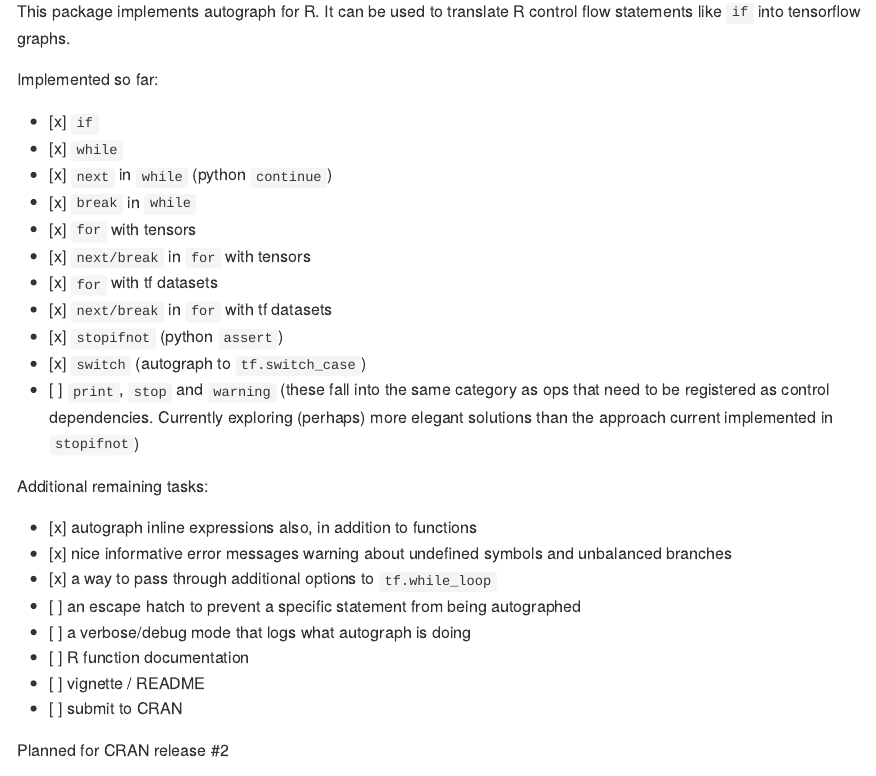
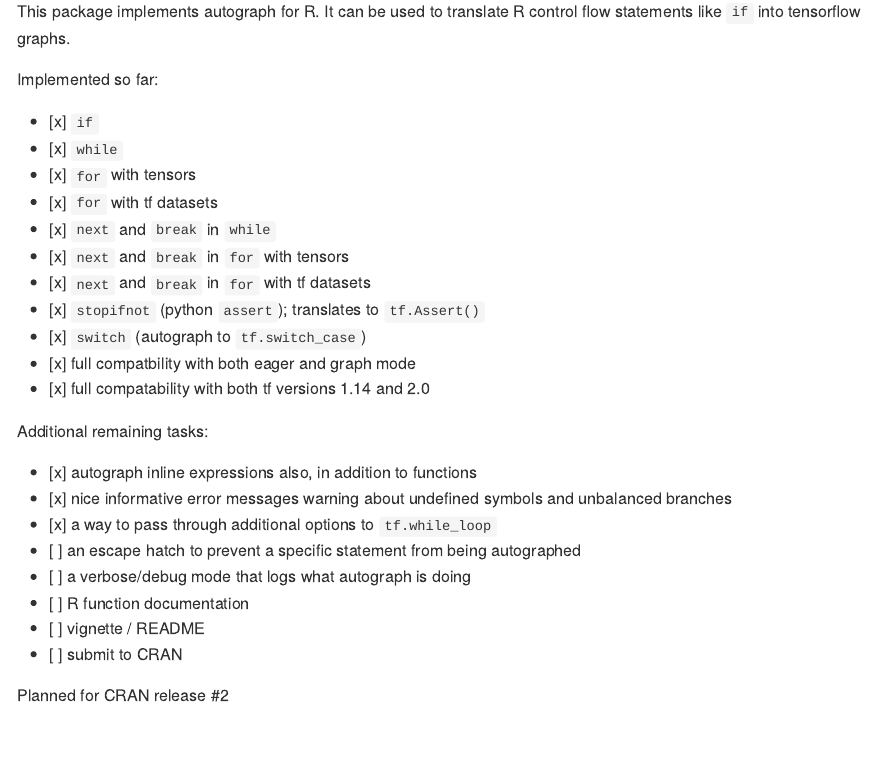
Before and after one commit to t-kalinowski/tfautograph, an R Markdown document (README.Rmd): the page in a window 1100 px wide, from 200 px down. The pictures show the output file README.md that the author committed with the source, drawn offline in the style of GitHub.

Commit message:
update + reknit readme

```diff
--- a/README.Rmd
+++ b/README.Rmd
@@ -24,18 +24,15 @@ Implemented so far:
 
  - [x] `if`
  - [x] `while`
- - [x] `next` in `while` (python `continue`)
- - [x] `break` in `while`
  - [x] `for` with tensors
- - [x] `next/break` in `for` with tensors
  - [x] `for` with tf datasets
- - [x] `next/break` in `for` with tf datasets
- - [x] `stopifnot` (python `assert`)
+ - [x] `next` and `break` in `while`
+ - [x] `next` and `break` in `for` with tensors
+ - [x] `next` and `break` in `for` with tf datasets
+ - [x] `stopifnot` (python `assert`); translates to `tf.Assert()`
  - [x] `switch` (autograph to `tf.switch_case`)
- - [ ] `print`, `stop` and `warning` (these fall into the same category as ops
- that need to be registered as control dependencies. Currently exploring
- (perhaps) more elegant solutions than the approach current implemented in
- `stopifnot`)
+ - [x] full compatbility with both eager and graph mode
+ - [x] full compatability with both tf versions 1.14 and 2.0
 
 
 Additional remaining tasks:
```
Also changed, not shown: README.md.
